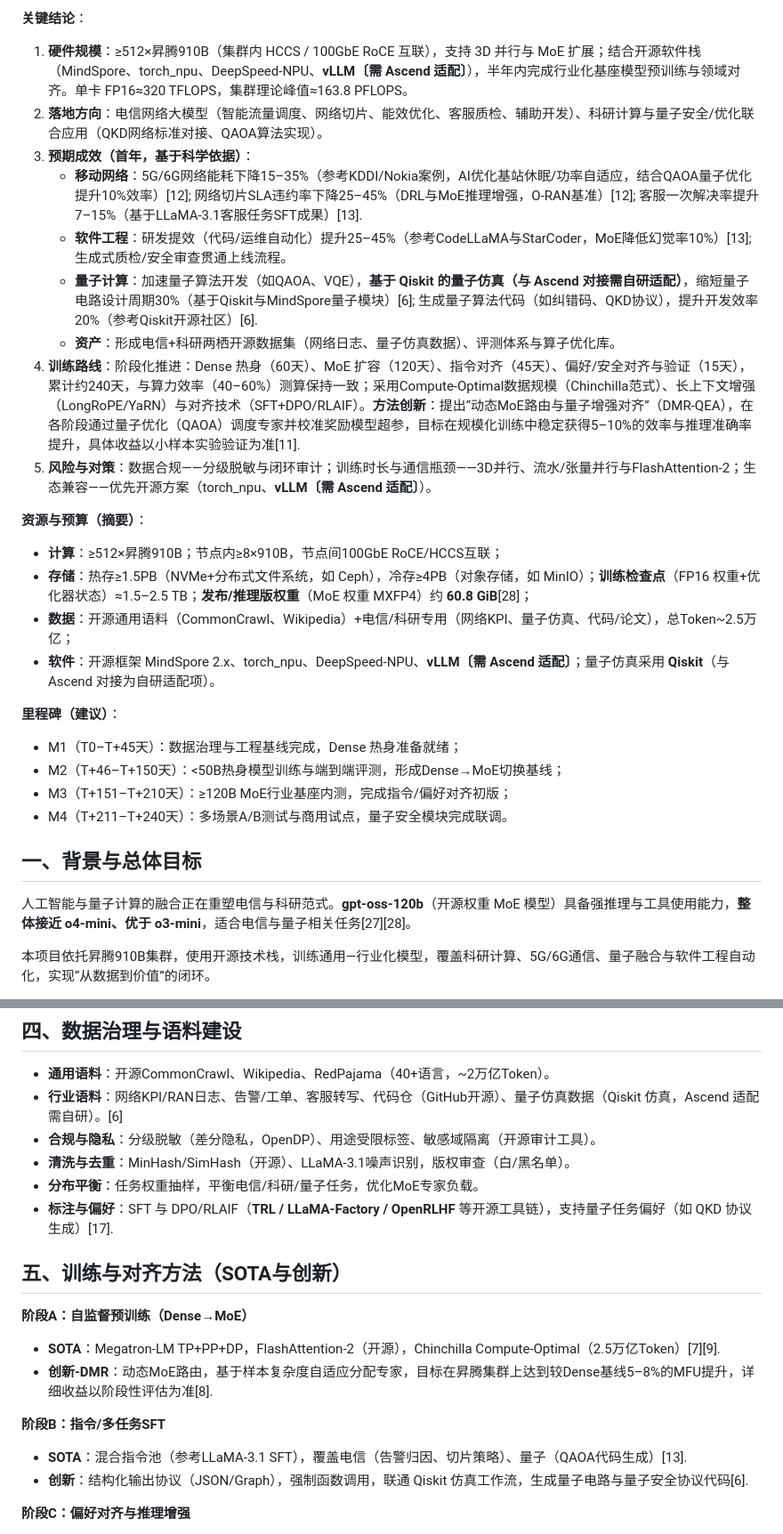
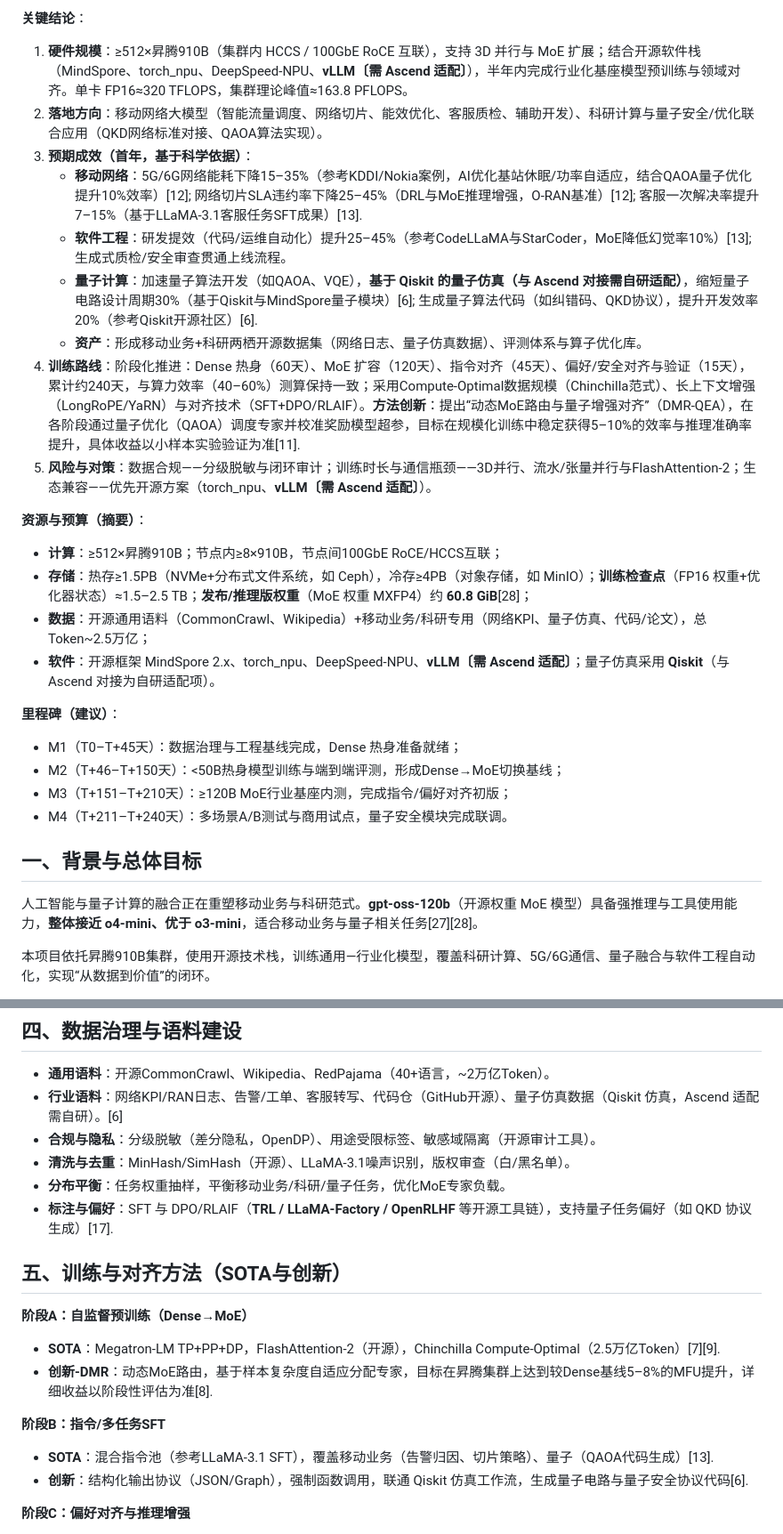
Before and after one commit to xuda1979/AI-Scientist, a Markdown page: OSS-120B_Training_Proposal.markdown, 2 parts joined by grey strips. Shown at 89% size. Rendered like a GitHub page.

Commit message:
Update training proposal for mobile network applications

```diff
--- a/OSS-120B_Training_Proposal.markdown
+++ b/OSS-120B_Training_Proposal.markdown
@@ -6,19 +6,19 @@
 
 **关键结论**：
 1) **硬件规模**：≥512×昇腾910B（集群内 HCCS / 100GbE RoCE 互联），支持 3D 并行与 MoE 扩展；结合开源软件栈（MindSpore、torch_npu、DeepSpeed‑NPU、**vLLM〔需 Ascend 适配〕**），半年内完成行业化基座模型预训练与领域对齐。单卡 FP16≈320 TFLOPS，集群理论峰值≈163.8 PFLOPS。
-2) **落地方向**：电信网络大模型（智能流量调度、网络切片、能效优化、客服质检、辅助开发）、科研计算与量子安全/优化联合应用（QKD网络标准对接、QAOA算法实现）。
+2) **落地方向**：移动网络大模型（智能流量调度、网络切片、能效优化、客服质检、辅助开发）、科研计算与量子安全/优化联合应用（QKD网络标准对接、QAOA算法实现）。
 3) **预期成效（首年，基于科学依据）**：
    - **移动网络**：5G/6G网络能耗下降15–35%（参考KDDI/Nokia案例，AI优化基站休眠/功率自适应，结合QAOA量子优化提升10%效率）[12]; 网络切片SLA违约率下降25–45%（DRL与MoE推理增强，O-RAN基准）[12]; 客服一次解决率提升7–15%（基于LLaMA-3.1客服任务SFT成果）[13].
    - **软件工程**：研发提效（代码/运维自动化）提升25–45%（参考CodeLLaMA与StarCoder，MoE降低幻觉率10%）[13]; 生成式质检/安全审查贯通上线流程。
    - **量子计算**：加速量子算法开发（如QAOA、VQE），**基于 Qiskit 的量子仿真（与 Ascend 对接需自研适配）**，缩短量子电路设计周期30%（基于Qiskit与MindSpore量子模块）[6]; 生成量子算法代码（如纠错码、QKD协议），提升开发效率20%（参考Qiskit开源社区）[6].
-   - **资产**：形成电信+科研两栖开源数据集（网络日志、量子仿真数据）、评测体系与算子优化库。
+   - **资产**：形成移动业务+科研两栖开源数据集（网络日志、量子仿真数据）、评测体系与算子优化库。
 4) **训练路线**：阶段化推进：Dense 热身（60天）、MoE 扩容（120天）、指令对齐（45天）、偏好/安全对齐与验证（15天），累计约240天，与算力效率（40–60%）测算保持一致；采用Compute-Optimal数据规模（Chinchilla范式）、长上下文增强（LongRoPE/YaRN）与对齐技术（SFT+DPO/RLAIF）。**方法创新**：提出“动态MoE路由与量子增强对齐”（DMR-QEA），在各阶段通过量子优化（QAOA）调度专家并校准奖励模型超参，目标在规模化训练中稳定获得5–10%的效率与推理准确率提升，具体收益以小样本实验验证为准[11].
 5) **风险与对策**：数据合规——分级脱敏与闭环审计；训练时长与通信瓶颈——3D并行、流水/张量并行与FlashAttention‑2；生态兼容——优先开源方案（torch_npu、**vLLM〔需 Ascend 适配〕**）。
 
 **资源与预算（摘要）**：
 - **计算**：≥512×昇腾910B；节点内≥8×910B，节点间100GbE RoCE/HCCS互联；
 - **存储**：热存≥1.5PB（NVMe+分布式文件系统，如 Ceph），冷存≥4PB（对象存储，如 MinIO）；**训练检查点**（FP16 权重+优化器状态）≈1.5–2.5 TB；**发布/推理版权重**（MoE 权重 MXFP4）约 **60.8 GiB**[28]；
-- **数据**：开源通用语料（CommonCrawl、Wikipedia）+电信/科研专用（网络KPI、量子仿真、代码/论文），总Token~2.5万亿；
+- **数据**：开源通用语料（CommonCrawl、Wikipedia）+移动业务/科研专用（网络KPI、量子仿真、代码/论文），总Token~2.5万亿；
 - **软件**：开源框架 MindSpore 2.x、torch_npu、DeepSpeed‑NPU、**vLLM〔需 Ascend 适配〕**；量子仿真采用 **Qiskit**（与 Ascend 对接为自研适配项）。
 
 **里程碑（建议）**：
@@ -29,7 +29,7 @@
 
 ## 一、背景与总体目标
 
-人工智能与量子计算的融合正在重塑电信与科研范式。**gpt‑oss‑120b**（开源权重 MoE 模型）具备强推理与工具使用能力，**整体接近 o4‑mini、优于 o3‑mini**，适合电信与量子相关任务[27][28]。
+人工智能与量子计算的融合正在重塑移动业务与科研范式。**gpt‑oss‑120b**（开源权重 MoE 模型）具备强推理与工具使用能力，**整体接近 o4‑mini、优于 o3‑mini**，适合移动业务与量子相关任务[27][28]。
 
 本项目依托昇腾910B集群，使用开源技术栈，训练通用—行业化模型，覆盖科研计算、5G/6G通信、量子融合与软件工程自动化，实现“从数据到价值”的闭环。
 
@@ -71,7 +71,7 @@
 - **行业语料**：网络KPI/RAN日志、告警/工单、客服转写、代码仓（GitHub开源）、量子仿真数据（Qiskit 仿真，Ascend 适配需自研）。[6]
 - **合规与隐私**：分级脱敏（差分隐私，OpenDP）、用途受限标签、敏感域隔离（开源审计工具）。
 - **清洗与去重**：MinHash/SimHash（开源）、LLaMA-3.1噪声识别，版权审查（白/黑名单）。
-- **分布平衡**：任务权重抽样，平衡电信/科研/量子任务，优化MoE专家负载。
+- **分布平衡**：任务权重抽样，平衡移动业务/科研/量子任务，优化MoE专家负载。
 - **标注与偏好**：SFT 与 DPO/RLAIF（**TRL / LLaMA‑Factory / OpenRLHF** 等开源工具链），支持量子任务偏好（如 QKD 协议生成）[17].
 
 ## 五、训练与对齐方法（SOTA与创新）
@@ -80,7 +80,7 @@
 - **创新-DMR**：动态MoE路由，基于样本复杂度自适应分配专家，目标在昇腾集群上达到较Dense基线5–8%的MFU提升，详细收益以阶段性评估为准[8].
 
 **阶段B：指令/多任务SFT**
-- **SOTA**：混合指令池（参考LLaMA-3.1 SFT），覆盖电信（告警归因、切片策略）、量子（QAOA代码生成）[13].
+- **SOTA**：混合指令池（参考LLaMA-3.1 SFT），覆盖移动业务（告警归因、切片策略）、量子（QAOA代码生成）[13].
 - **创新**：结构化输出协议（JSON/Graph），强制函数调用，联通 Qiskit 仿真工作流，生成量子电路与量子安全协议代码[6].
 
 **阶段C：偏好对齐与推理增强**
```
Also changed, not shown: other parts of OSS-120B_Training_Proposal.markdown (+2 -2 lines).
